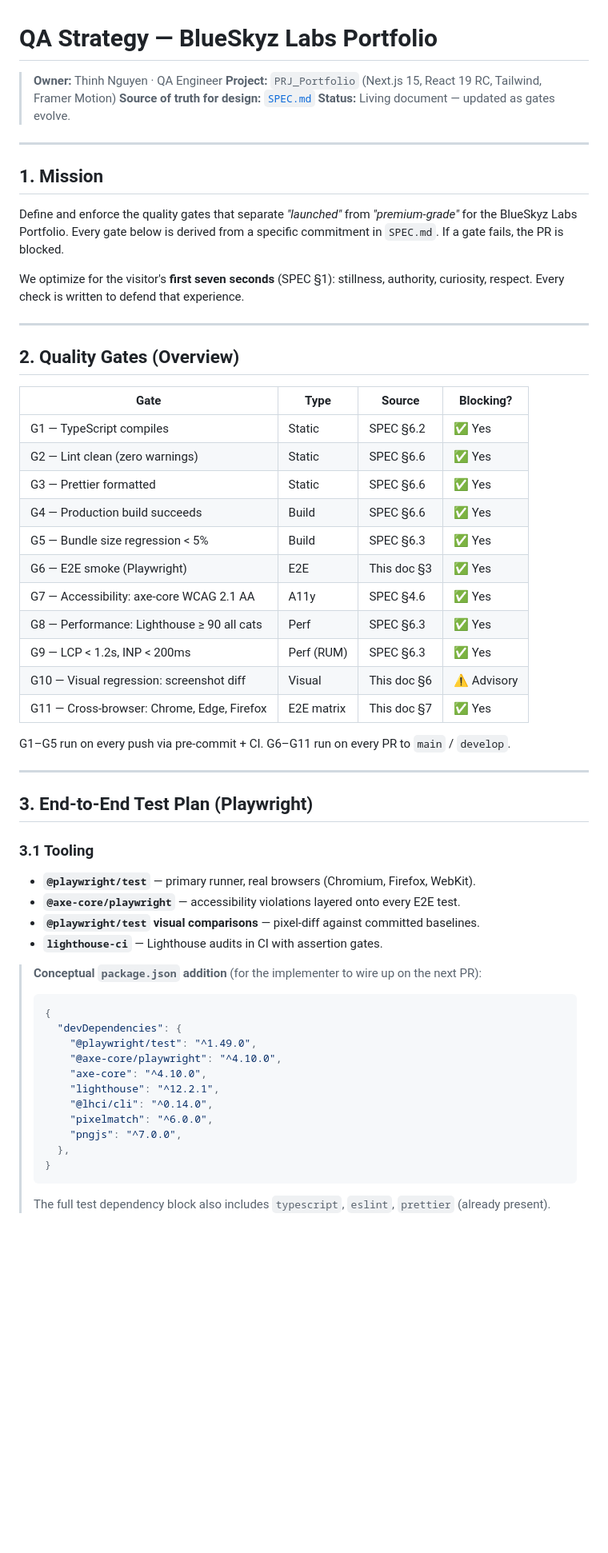
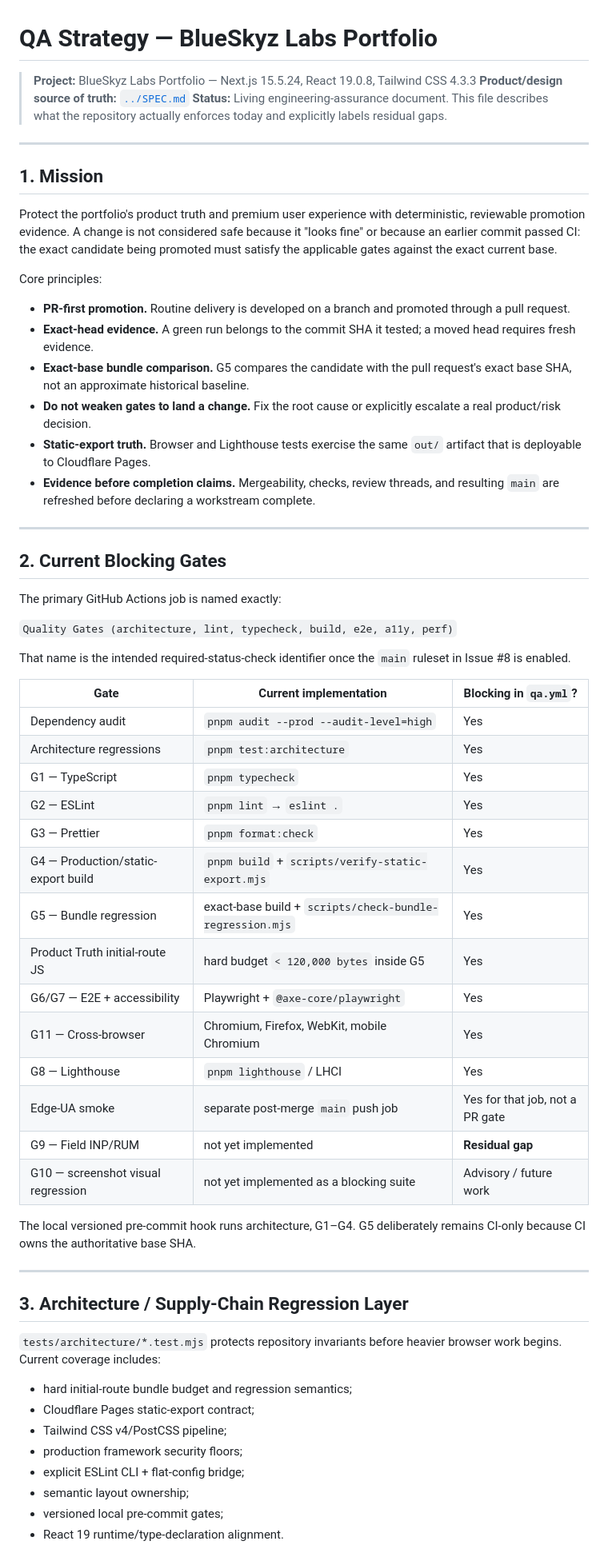
Before and after one commit to BlueSkyz-Labs/Portfolio, a Markdown page: docs/QA_STRATEGY.md, the part around one of its changes. Shown at 80% size. Rendered like a GitHub page; blank space fills up the shorter version.

Commit message:
docs(qa): reconcile strategy with enforced repository reality

````diff
--- a/docs/QA_STRATEGY.md
+++ b/docs/QA_STRATEGY.md
@@ -1,64 +1,65 @@
 # QA Strategy — BlueSkyz Labs Portfolio
 
-> **Owner:** Thinh Nguyen · QA Engineer
-> **Project:** `PRJ_Portfolio` (Next.js 15, React 19 RC, Tailwind, Framer Motion)
-> **Source of truth for design:** [`SPEC.md`](./SPEC.md)
-> **Status:** Living document — updated as gates evolve.
+> **Project:** BlueSkyz Labs Portfolio — Next.js 15.5.24, React 19.0.8, Tailwind CSS 4.3.3
+> **Product/design source of truth:** [`../SPEC.md`](../SPEC.md)
+> **Status:** Living engineering-assurance document. This file describes what the repository actually enforces today and explicitly labels residual gaps.
 
 ---
 
 ## 1. Mission
 
-Define and enforce the quality gates that separate _"launched"_ from _"premium-grade"_ for the BlueSkyz Labs Portfolio. Every gate below is derived from a specific commitment in `SPEC.md`. If a gate fails, the PR is blocked.
+Protect the portfolio's product truth and premium user experience with deterministic, reviewable promotion evidence. A change is not considered safe because it "looks fine" or because an earlier commit passed CI: the exact candidate being promoted must satisfy the applicable gates against the exact current base.
 
-We optimize for the visitor's **first seven seconds** (SPEC §1): stillness, authority, curiosity, respect. Every check is written to defend that experience.
+Core principles:
+
+- **PR-first promotion.** Routine delivery is developed on a branch and promoted through a pull request.
+- **Exact-head evidence.** A green run belongs to the commit SHA it tested; a moved head requires fresh evidence.
+- **Exact-base bundle comparison.** G5 compares the candidate with the pull request's exact base SHA, not an approximate historical baseline.
+- **Do not weaken gates to land a change.** Fix the root cause or explicitly escalate a real product/risk decision.
+- **Static-export truth.** Browser and Lighthouse tests exercise the same `out/` artifact that is deployable to Cloudflare Pages.
+- **Evidence before completion claims.** Mergeability, checks, review threads, and resulting `main` are refreshed before declaring a workstream complete.
 
 ---
 
-## 2. Quality Gates (Overview)
+## 2. Current Blocking Gates
 
-| Gate                                       | Type       | Source      | Blocking?   |
-| ------------------------------------------ | ---------- | ----------- | ----------- |
-| G1 — TypeScript compiles                   | Static     | SPEC §6.2   | ✅ Yes      |
-| G2 — Lint clean (zero warnings)            | Static     | SPEC §6.6   | ✅ Yes      |
-| G3 — Prettier formatted                    | Static     | SPEC §6.6   | ✅ Yes      |
-| G4 — Production build succeeds             | Build      | SPEC §6.6   | ✅ Yes      |
-| G5 — Bundle size regression < 5%           | Build      | SPEC §6.3   | ✅ Yes      |
-| G6 — E2E smoke (Playwright)                | E2E        | This doc §3 | ✅ Yes      |
-| G7 — Accessibility: axe-core WCAG 2.1 AA   | A11y       | SPEC §4.6   | ✅ Yes      |
-| G8 — Performance: Lighthouse ≥ 90 all cats | Perf       | SPEC §6.3   | ✅ Yes      |
-| G9 — LCP < 1.2s, INP < 200ms               | Perf (RUM) | SPEC §6.3   | ✅ Yes      |
-| G10 — Visual regression: screenshot diff   | Visual     | This doc §6 | ⚠️ Advisory |
-| G11 — Cross-browser: Chrome, Edge, Firefox | E2E matrix | This doc §7 | ✅ Yes      |
+The primary GitHub Actions job is named exactly:
 
-G1–G5 run on every push via pre-commit + CI. G6–G11 run on every PR to `main` / `develop`.
+`Quality Gates (architecture, lint, typecheck, build, e2e, a11y, perf)`
+
+That name is the intended required-status-check identifier once the `main` ruleset in Issue #8 is enabled.
+
+| Gate | Current implementation | Blocking in `qa.yml`? |
+| --- | --- | --- |
+| Dependency audit | `pnpm audit --prod --audit-level=high` | Yes |
+| Architecture regressions | `pnpm test:architecture` | Yes |
+| G1 — TypeScript | `pnpm typecheck` | Yes |
+| G2 — ESLint | `pnpm lint` → `eslint .` | Yes |
+| G3 — Prettier | `pnpm format:check` | Yes |
+| G4 — Production/static-export build | `pnpm build` + `scripts/verify-static-export.mjs` | Yes |
+| G5 — Bundle regression | exact-base build + `scripts/check-bundle-regression.mjs` | Yes |
+| Product Truth initial-route JS | hard budget `< 120,000 bytes` inside G5 | Yes |
+| G6/G7 — E2E + accessibility | Playwright + `@axe-core/playwright` | Yes |
+| G11 — Cross-browser | Chromium, Firefox, WebKit, mobile Chromium | Yes |
+| G8 — Lighthouse | `pnpm lighthouse` / LHCI | Yes |
+| Edge-UA smoke | separate post-merge `main` push job | Yes for that job, not a PR gate |
+| G9 — Field INP/RUM | not yet implemented | **Residual gap** |
+| G10 — screenshot visual regression | not yet implemented as a blocking suite | Advisory / future work |
+
+The local versioned pre-commit hook runs architecture, G1–G4. G5 deliberately remains CI-only because CI owns the authoritative base SHA.
 
 ---
 
-## 3. End-to-End Test Plan (Playwright)
+## 3. Architecture / Supply-Chain Regression Layer
 
-### 3.1 Tooling
+`tests/architecture/*.test.mjs` protects repository invariants before heavier browser work begins. Current coverage includes:
 
-- **`@playwright/test`** — primary runner, real browsers (Chromium, Firefox, WebKit).
-- **`@axe-core/playwright`** — accessibility violations layered onto every E2E test.
-- **`@playwright/test` visual comparisons** — pixel-diff against committed baselines.
-- **`lighthouse-ci`** — Lighthouse audits in CI with assertion gates.
+- hard initial-route bundle budget and regression semantics;
+- Cloudflare Pages static-export contract;
+- Tailwind CSS v4/PostCSS pipeline;
+- production framework security floors;
+- explicit ESLint CLI + flat-config bridge;
+- semantic layout ownership;
+- versioned local pre-commit gates;
+- React 19 runtime/type-declaration alignment.
 
-> **Conceptual `package.json` addition** (for the implementer to wire up on the next PR):
->
-> ```jsonc
-> {
->   "devDependencies": {
->     "@playwright/test": "^1.49.0",
->     "@axe-core/playwright": "^4.10.0",
->     "axe-core": "^4.10.0",
->     "lighthouse": "^12.2.1",
->     "@lhci/cli": "^0.14.0",
->     "pixelmatch": "^6.0.0",
->     "pngjs": "^7.0.0",
->   },
-> }
-> ```
->
-> The full test dependency block also includes `typescript`, `eslint`, `prettier` (already present).
-
````
Also changed, not shown: other parts of docs/QA_STRATEGY.md (+131 -186 lines).
